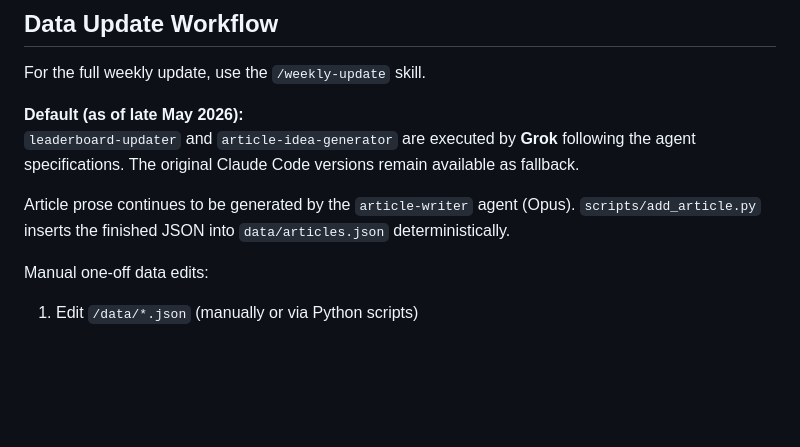
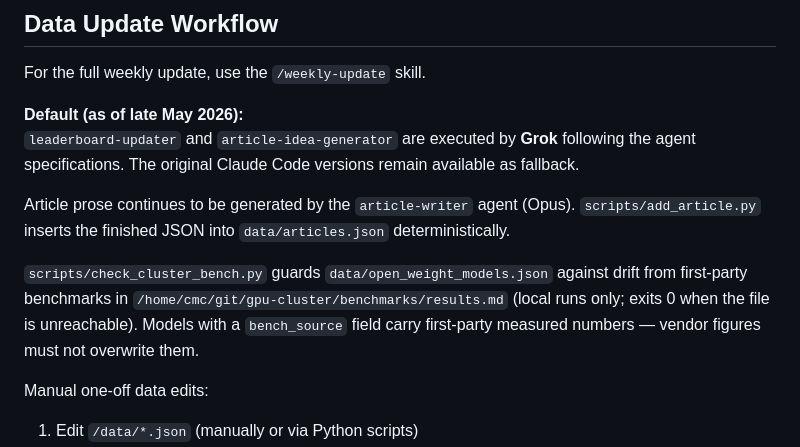
Before and after one commit to do360now/helloai, a Markdown page: CLAUDE.md, the part around the change. GitHub-like rendering; blank space fills up the shorter version.

```diff
--- a/CLAUDE.md
+++ b/CLAUDE.md
@@ -126,6 +126,8 @@ For the full weekly update, use the `/weekly-update` skill.
 
 Article prose continues to be generated by the `article-writer` agent (Opus). `scripts/add_article.py` inserts the finished JSON into `data/articles.json` deterministically.
 
+`scripts/check_cluster_bench.py` guards `data/open_weight_models.json` against drift from first-party benchmarks in `/home/cmc/git/gpu-cluster/benchmarks/results.md` (local runs only; exits 0 when the file is unreachable). Models with a `bench_source` field carry first-party measured numbers — vendor figures must not overwrite them.
+
 Manual one-off data edits:
 1. Edit `/data/*.json` (manually or via Python scripts)
 2. Update `site.json → lastUpdated` to today's date
```
Also changed, not shown: .claude/agents/leaderboard-updater.md (+14 -0 lines), 1 other file.
